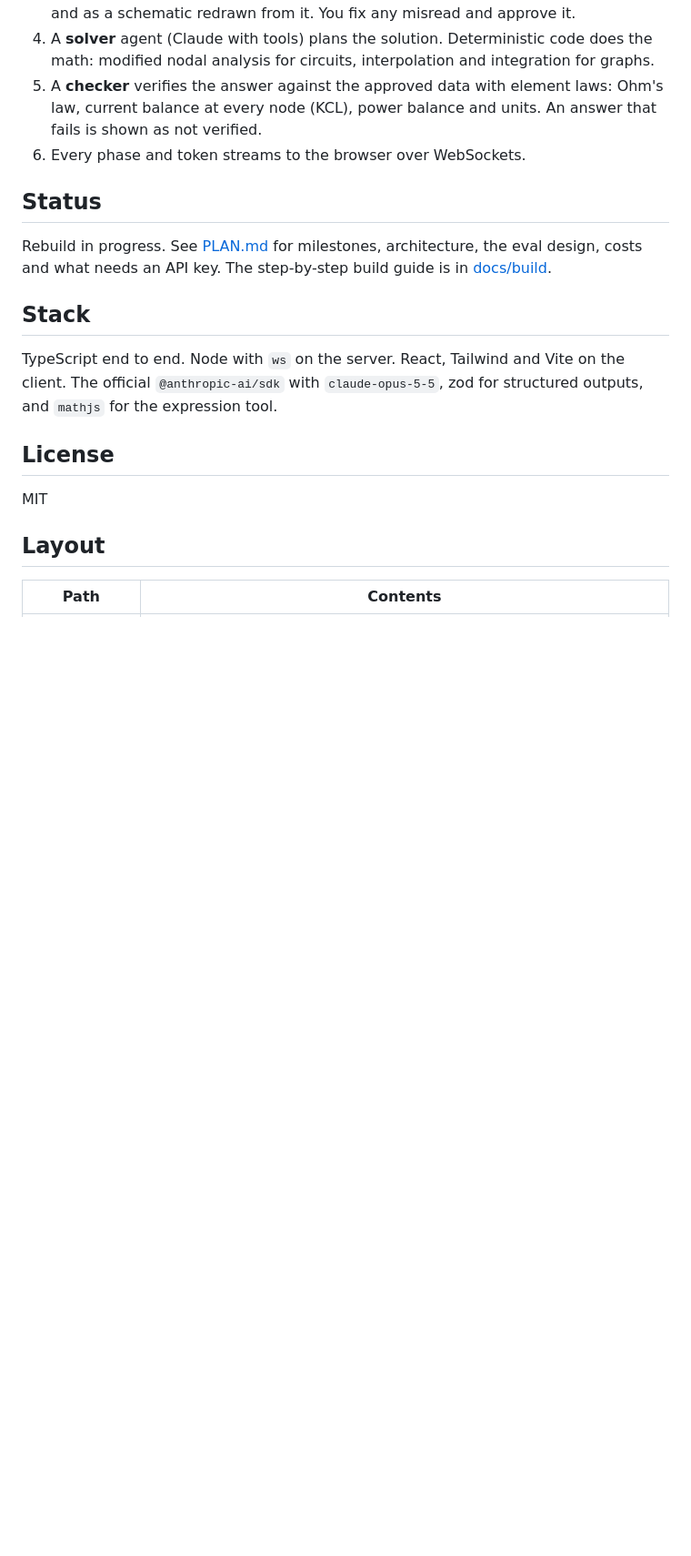
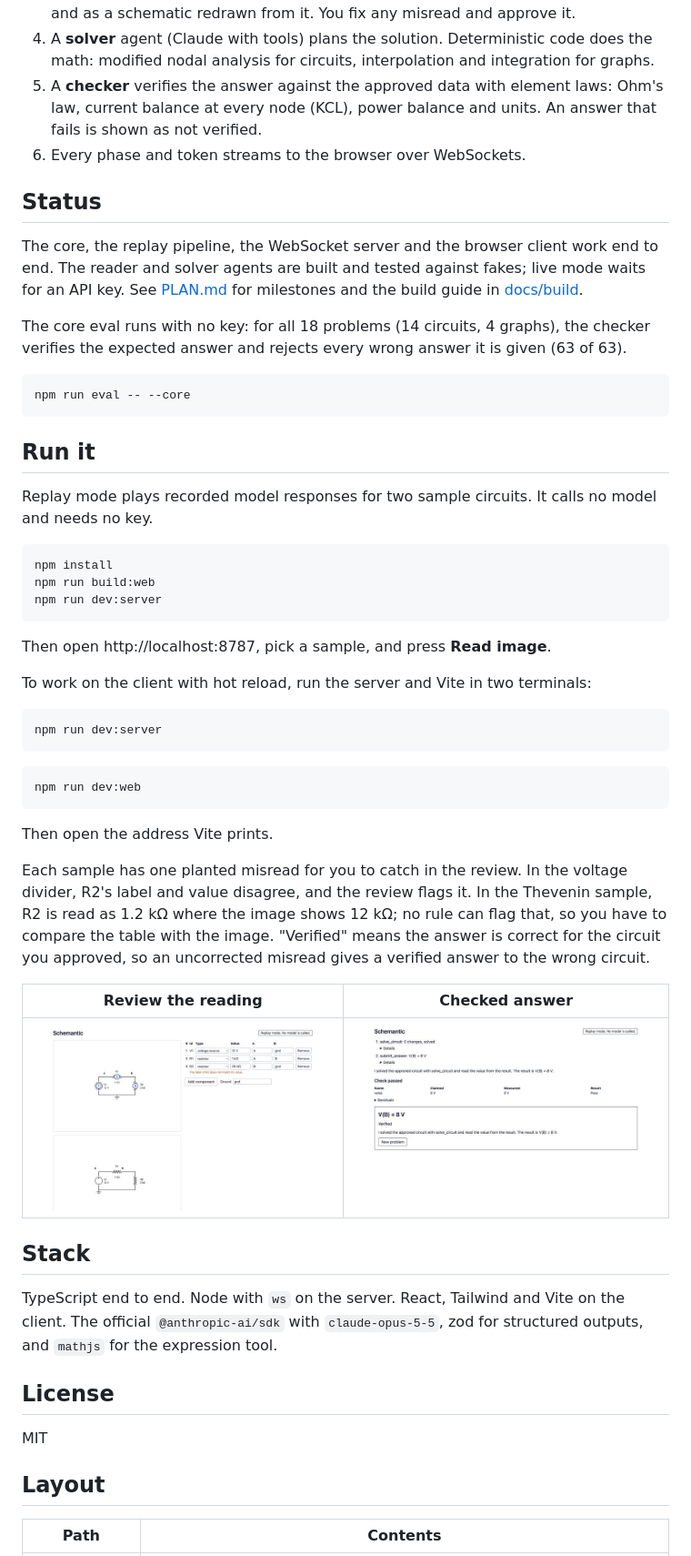
Before and after one commit to davidkossia/schemantic, a Markdown page: README.md, the part around one of its changes. Shown at 91% size. Drawn GitHub-style; pictures changed too: docs/screenshot-answer.png (added), docs/screenshot-review.png (added); blank space fills up the shorter version.

````diff
--- a/README.md
+++ b/README.md
@@ -15,7 +15,43 @@ Schemantic is a 2026 rebuild of NexusAgents, an earlier project of mine whose re
 
 ## Status
 
-Rebuild in progress. See [PLAN.md](PLAN.md) for milestones, architecture, the eval design, costs and what needs an API key. The step-by-step build guide is in [docs/build](docs/build/README.md).
+The core, the replay pipeline, the WebSocket server and the browser client work end to end. The reader and solver agents are built and tested against fakes; live mode waits for an API key. See [PLAN.md](PLAN.md) for milestones and the build guide in [docs/build](docs/build/README.md).
+
+The core eval runs with no key: for all 18 problems (14 circuits, 4 graphs), the checker verifies the expected answer and rejects every wrong answer it is given (63 of 63).
+
+```bash
+npm run eval -- --core
+```
+
+## Run it
+
+Replay mode plays recorded model responses for two sample circuits. It calls no model and needs no key.
+
+```bash
+npm install
+npm run build:web
+npm run dev:server
+```
+
+Then open http://localhost:8787, pick a sample, and press **Read image**.
+
+To work on the client with hot reload, run the server and Vite in two terminals:
+
+```bash
+npm run dev:server
+```
+
+```bash
+npm run dev:web
+```
+
+Then open the address Vite prints.
+
+Each sample has one planted misread for you to catch in the review. In the voltage divider, R2's label and value disagree, and the review flags it. In the Thevenin sample, R2 is read as 1.2 kΩ where the image shows 12 kΩ; no rule can flag that, so you have to compare the table with the image. "Verified" means the answer is correct for the circuit you approved, so an uncorrected misread gives a verified answer to the wrong circuit.
+
+| Review the reading | Checked answer |
+|---|---|
+| ![The review screen: the image with numbered markers, the editable netlist, and a warning on R2](docs/screenshot-review.png) | ![The answer screen: the solver's tool steps, the check table, and V(B) = 8 V marked verified](docs/screenshot-answer.png) |
 
 ## Stack
 
````
Also changed, not shown: other parts of README.md (+0 -1 lines), 6 other files.
